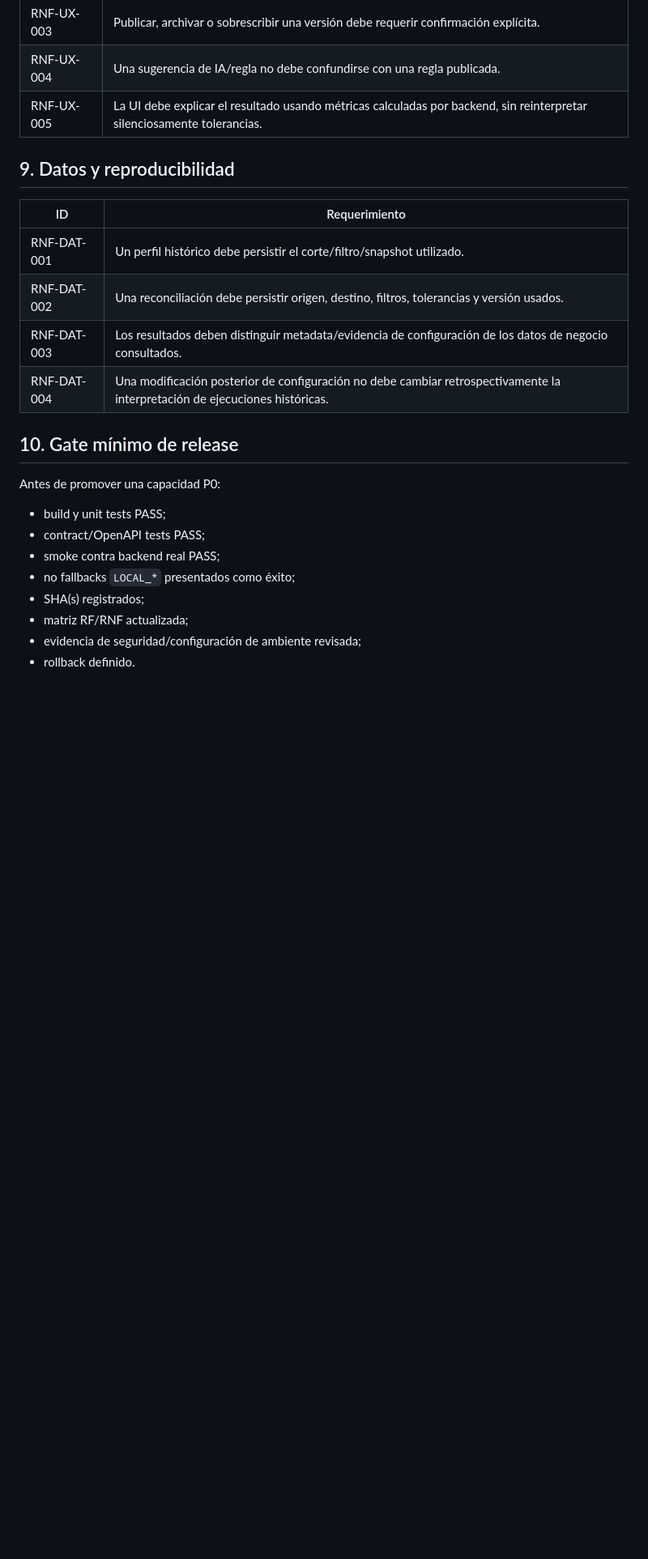
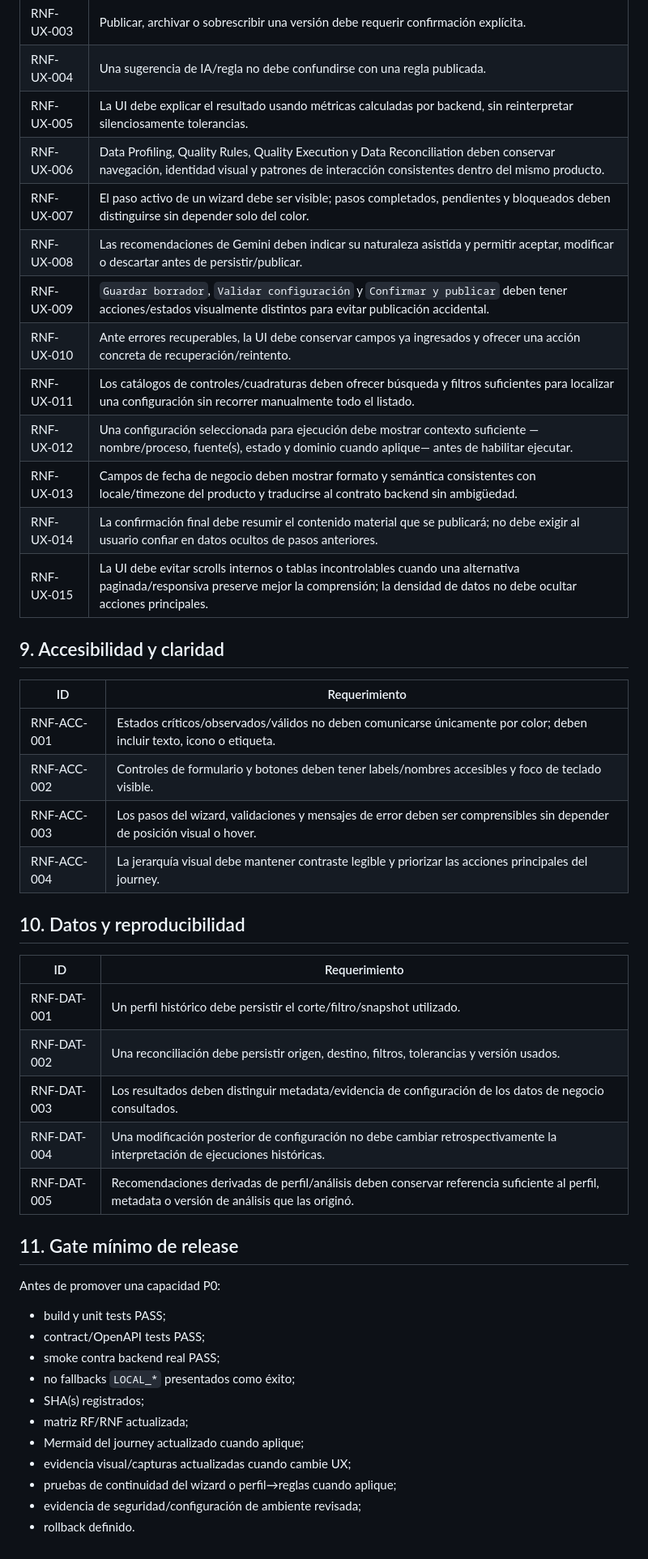
Before and after one commit to JuliusCordova/enterprise-dataops-platform-ui, a Markdown page: docs/sdd/requirements-non-functional.md, the part around one of its changes. Shown at 81% size. GitHub-like rendering; blank space fills up the shorter version.

Commit message:
docs(sdd): align non-functional requirements with validated UX journeys

```diff
--- a/docs/sdd/requirements-non-functional.md
+++ b/docs/sdd/requirements-non-functional.md
@@ -83,8 +126,27 @@
 | RNF-UX-003 | Publicar, archivar o sobrescribir una versión debe requerir confirmación explícita. |
 | RNF-UX-004 | Una sugerencia de IA/regla no debe confundirse con una regla publicada. |
 | RNF-UX-005 | La UI debe explicar el resultado usando métricas calculadas por backend, sin reinterpretar silenciosamente tolerancias. |
+| RNF-UX-006 | Data Profiling, Quality Rules, Quality Execution y Data Reconciliation deben conservar navegación, identidad visual y patrones de interacción consistentes dentro del mismo producto. |
+| RNF-UX-007 | El paso activo de un wizard debe ser visible; pasos completados, pendientes y bloqueados deben distinguirse sin depender solo del color. |
+| RNF-UX-008 | Las recomendaciones de Gemini deben indicar su naturaleza asistida y permitir aceptar, modificar o descartar antes de persistir/publicar. |
+| RNF-UX-009 | `Guardar borrador`, `Validar configuración` y `Confirmar y publicar` deben tener acciones/estados visualmente distintos para evitar publicación accidental. |
+| RNF-UX-010 | Ante errores recuperables, la UI debe conservar campos ya ingresados y ofrecer una acción concreta de recuperación/reintento. |
+| RNF-UX-011 | Los catálogos de controles/cuadraturas deben ofrecer búsqueda y filtros suficientes para localizar una configuración sin recorrer manualmente todo el listado. |
+| RNF-UX-012 | Una configuración seleccionada para ejecución debe mostrar contexto suficiente —nombre/proceso, fuente(s), estado y dominio cuando aplique— antes de habilitar ejecutar. |
+| RNF-UX-013 | Campos de fecha de negocio deben mostrar formato y semántica consistentes con locale/timezone del producto y traducirse al contrato backend sin ambigüedad. |
+| RNF-UX-014 | La confirmación final debe resumir el contenido material que se publicará; no debe exigir al usuario confiar en datos ocultos de pasos anteriores. |
+| RNF-UX-015 | La UI debe evitar scrolls internos o tablas incontrolables cuando una alternativa paginada/responsiva preserve mejor la comprensión; la densidad de datos no debe ocultar acciones principales. |
 
-## 9. Datos y reproducibilidad
+## 9. Accesibilidad y claridad
+
+| ID | Requerimiento |
+|---|---|
+| RNF-ACC-001 | Estados críticos/observados/válidos no deben comunicarse únicamente por color; deben incluir texto, icono o etiqueta. |
+| RNF-ACC-002 | Controles de formulario y botones deben tener labels/nombres accesibles y foco de teclado visible. |
+| RNF-ACC-003 | Los pasos del wizard, validaciones y mensajes de error deben ser comprensibles sin depender de posición visual o hover. |
+| RNF-ACC-004 | La jerarquía visual debe mantener contraste legible y priorizar las acciones principales del journey. |
+
+## 10. Datos y reproducibilidad
 
 | ID | Requerimiento |
 |---|---|
@@ -92,8 +154,9 @@
 | RNF-DAT-002 | Una reconciliación debe persistir origen, destino, filtros, tolerancias y versión usados. |
 | RNF-DAT-003 | Los resultados deben distinguir metadata/evidencia de configuración de los datos de negocio consultados. |
 | RNF-DAT-004 | Una modificación posterior de configuración no debe cambiar retrospectivamente la interpretación de ejecuciones históricas. |
+| RNF-DAT-005 | Recomendaciones derivadas de perfil/análisis deben conservar referencia suficiente al perfil, metadata o versión de análisis que las originó. |
 
-## 10. Gate mínimo de release
+## 11. Gate mínimo de release
 
 Antes de promover una capacidad P0:
 
@@ -103,5 +166,8 @@ Antes de promover una capacidad P0:
 - no fallbacks `LOCAL_*` presentados como éxito;
 - SHA(s) registrados;
 - matriz RF/RNF actualizada;
+- Mermaid del journey actualizado cuando aplique;
+- evidencia visual/capturas actualizadas cuando cambie UX;
+- pruebas de continuidad del wizard o perfil→reglas cuando aplique;
 - evidencia de seguridad/configuración de ambiente revisada;
 - rollback definido.
```
Also changed, not shown: other parts of docs/sdd/requirements-non-functional.md (+43 -0 lines).
